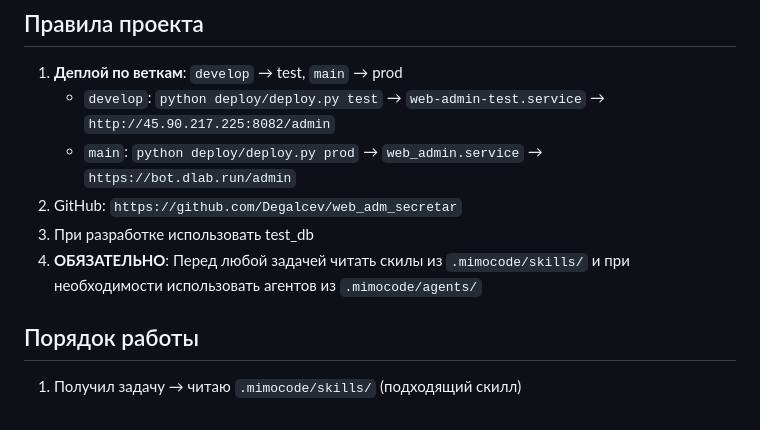
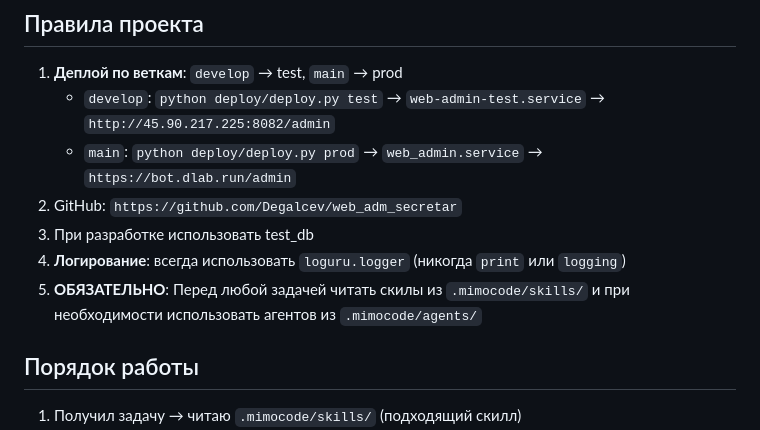
Before and after one commit to Degalcev/web_adm_secretar, a Markdown page: mimo.md, the part around the change. GitHub-like rendering.

Commit message:
docs: правило — всегда loguru для логирования

```diff
--- a/mimo.md
+++ b/mimo.md
@@ -268,7 +268,8 @@ async def event_stream(request):
    - `main`: `python deploy/deploy.py prod` → `web_admin.service` → `https://bot.dlab.run/admin`
 2. GitHub: `https://github.com/Degalcev/web_adm_secretar`
 3. При разработке использовать test_db
-4. **ОБЯЗАТЕЛЬНО**: Перед любой задачей читать скилы из `.mimocode/skills/` и при необходимости использовать агентов из `.mimocode/agents/`
+4. **Логирование**: всегда использовать `loguru.logger` (никогда `print` или `logging`)
+5. **ОБЯЗАТЕЛЬНО**: Перед любой задачей читать скилы из `.mimocode/skills/` и при необходимости использовать агентов из `.mimocode/agents/`
 
 ## Порядок работы
 1. Получил задачу → читаю `.mimocode/skills/` (подходящий скилл)
```
